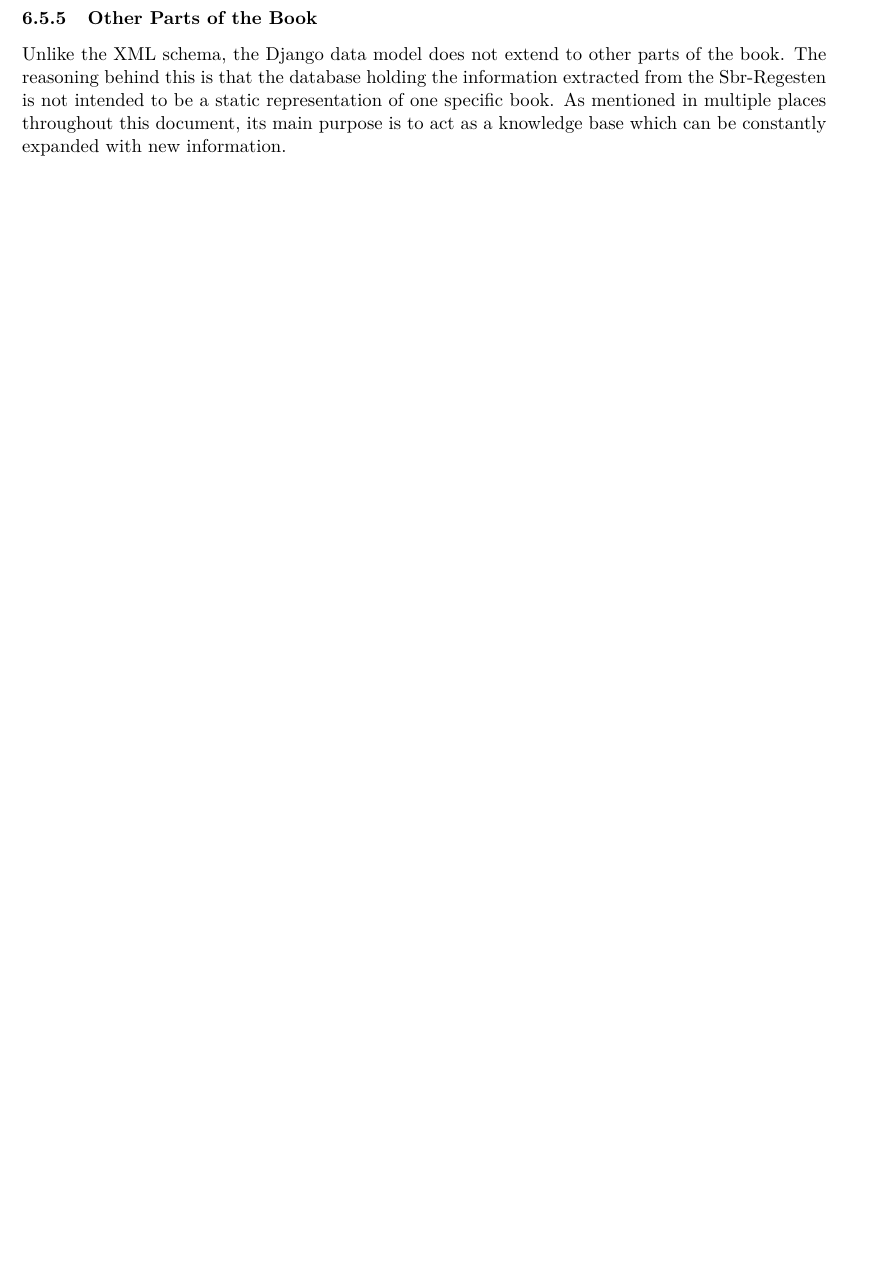
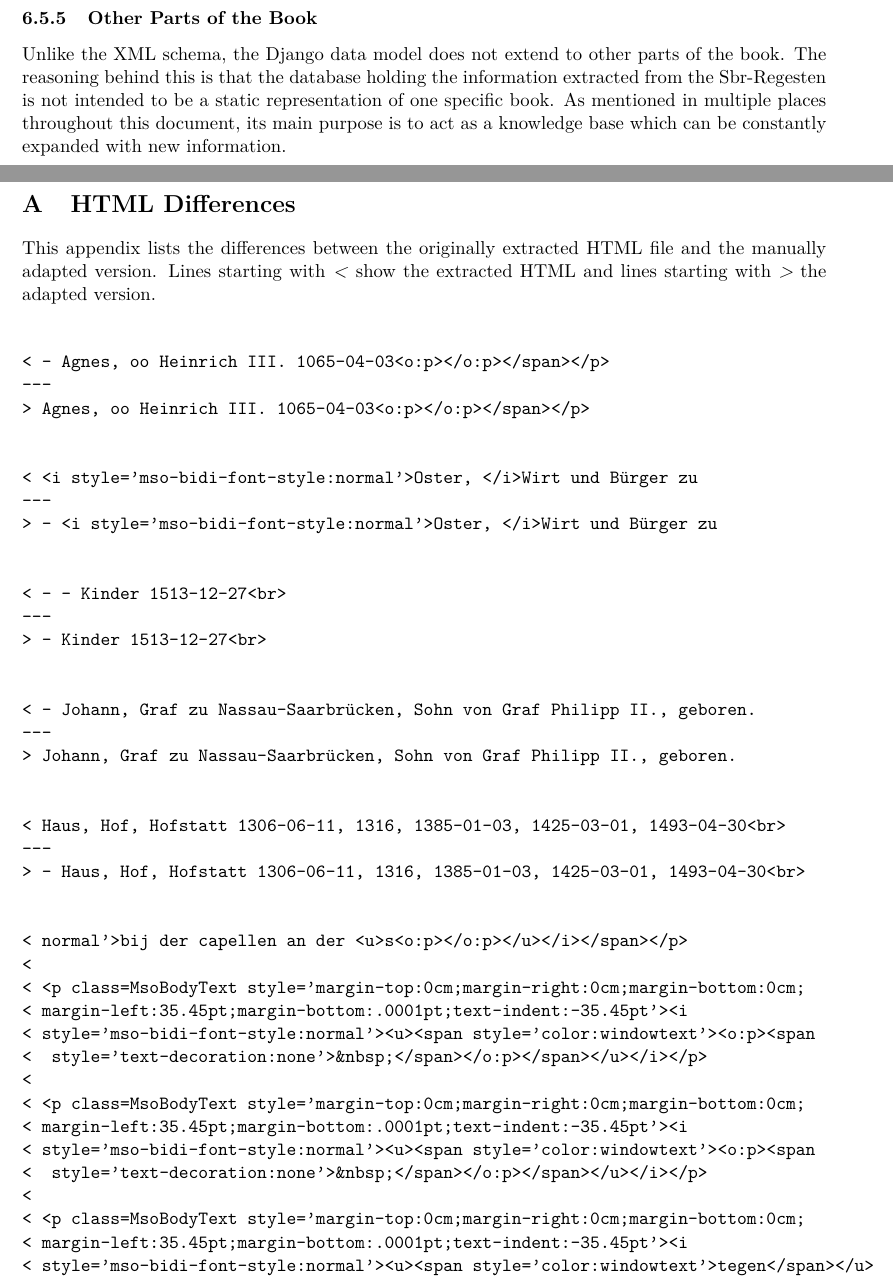
Before and after one commit to susfert/sbr-regesten, a LaTeX document (doc/doc.tex, which reads doc/tex/html.tex): part of page 43 of 56 before the commit and two parts of pages 43 and 44 of 57 after it, the two joined at a grey line, cut so that both start at the same text, the shorter picture padded with empty space. Compiled offline with pdfLaTeX.

Commit message:
Add appendix for differences between extracted and adapted HTML file.

```diff
--- /dev/null
+++ b/doc/tex/html.tex
@@ -0,0 +1,65 @@
+\section{HTML Differences}
+\label{sec:html-differences}
+
+This appendix lists the differences between the originally extracted HTML file and the manually adapted version. Lines starting with \textit{<} show the extracted HTML and lines starting with \textit{>} the adapted version.
+
+
+\begin{verbatim}
+
+< - Agnes, oo Heinrich III. 1065-04-03<o:p></o:p></span></p>
+---
+> Agnes, oo Heinrich III. 1065-04-03<o:p></o:p></span></p>
+
+
+< <i style='mso-bidi-font-style:normal'>Oster, </i>Wirt und Bürger zu
+---
+> - <i style='mso-bidi-font-style:normal'>Oster, </i>Wirt und Bürger zu
+
+
+< - - Kinder 1513-12-27<br>
+---
+> - Kinder 1513-12-27<br>
+
+
+< - Johann, Graf zu Nassau-Saarbrücken, Sohn von Graf Philipp II., geboren.
+---
+> Johann, Graf zu Nassau-Saarbrücken, Sohn von Graf Philipp II., geboren.
+
+
+< Haus, Hof, Hofstatt 1306-06-11, 1316, 1385-01-03, 1425-03-01, 1493-04-30<br>
+---
+> - Haus, Hof, Hofstatt 1306-06-11, 1316, 1385-01-03, 1425-03-01, 1493-04-30<br>
+
+
+< normal'>bij der capellen an der <u>s<o:p></o:p></u></i></span></p>
+<
+< <p class=MsoBodyText style='margin-top:0cm;margin-right:0cm;margin-bottom:0cm;
+< margin-left:35.45pt;margin-bottom:.0001pt;text-indent:-35.45pt'><i
+< style='mso-bidi-font-style:normal'><u><span style='color:windowtext'><o:p><span
+<  style='text-decoration:none'>&nbsp;</span></o:p></span></u></i></p>
+<
+< <p class=MsoBodyText style='margin-top:0cm;margin-right:0cm;margin-bottom:0cm;
+< margin-left:35.45pt;margin-bottom:.0001pt;text-indent:-35.45pt'><i
+< style='mso-bidi-font-style:normal'><u><span style='color:windowtext'><o:p><span
+<  style='text-decoration:none'>&nbsp;</span></o:p></span></u></i></p>
+<
+< <p class=MsoBodyText style='margin-top:0cm;margin-right:0cm;margin-bottom:0cm;
+< margin-left:35.45pt;margin-bottom:.0001pt;text-indent:-35.45pt'><i
+< style='mso-bidi-font-style:normal'><u><span style='color:windowtext'>tegen</span></u>
+---
+> normal'>bij der capellen an der <u>stegen</span></u>
+
+
+< - - Nikolaus von Saarbrücken, Kaplan 1415-11-04<br>
+< <i style='mso-bidi-font-style:normal'><span style='mso-spacerun:yes'> </span>
+< </i>1416-03-29<br>
+---
+> - - Nikolaus von Saarbrücken, Kaplan 1415-11-04, 1416-03-29<br>
+
+
+< stoißet oben an den wegk, der umb die stat get</i> 1508-11-12<br>
+< 1461-07-25, 1502-10-09, 1526-05-03<br>
+---
+> stoißet oben an den wegk, der umb die stat get</i> 1508-11-12,
+> 1461-07-25, 1502-10-09, 1526-05-03<br>
+\end{verbatim}
```
Also changed, not shown: doc/doc.tex (+1 -0 lines).
